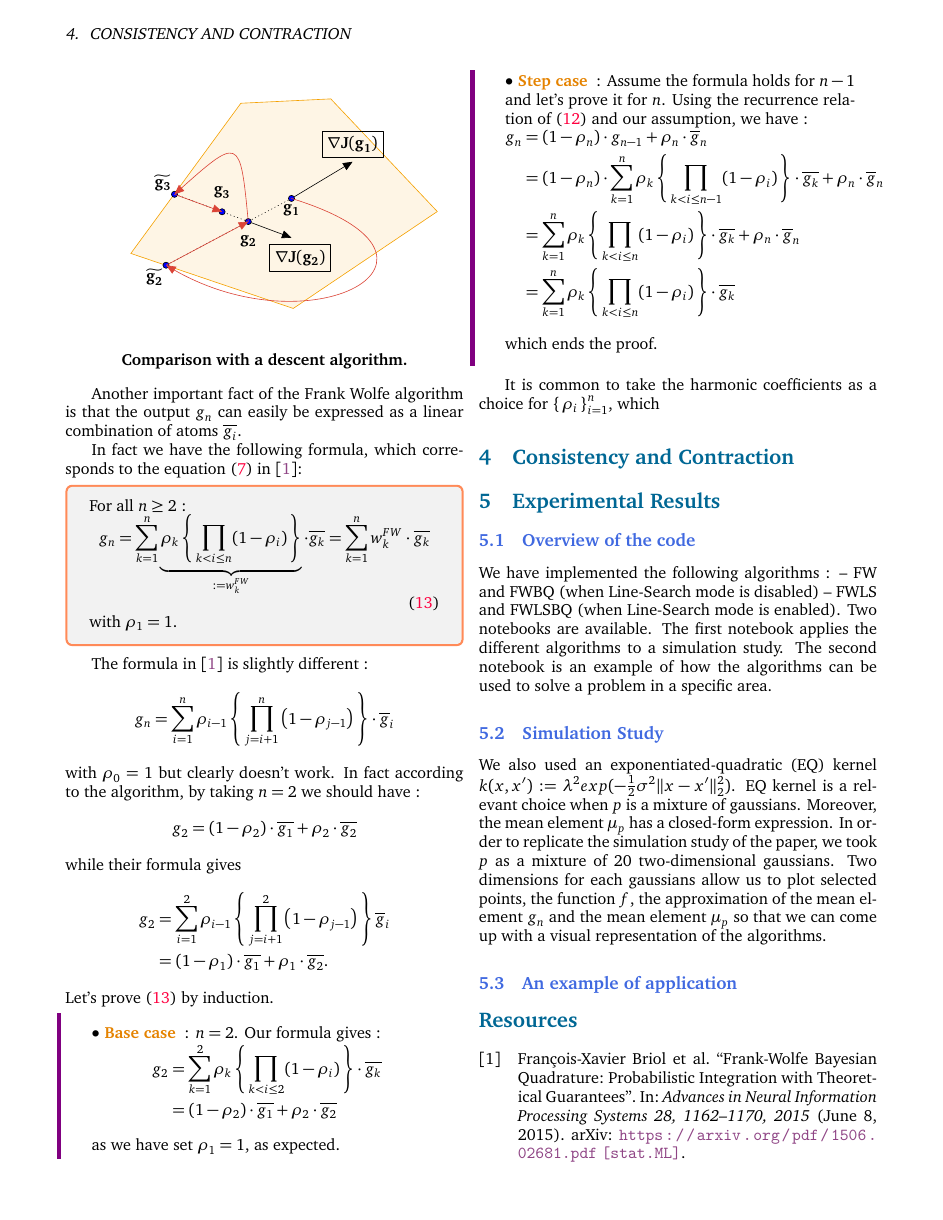
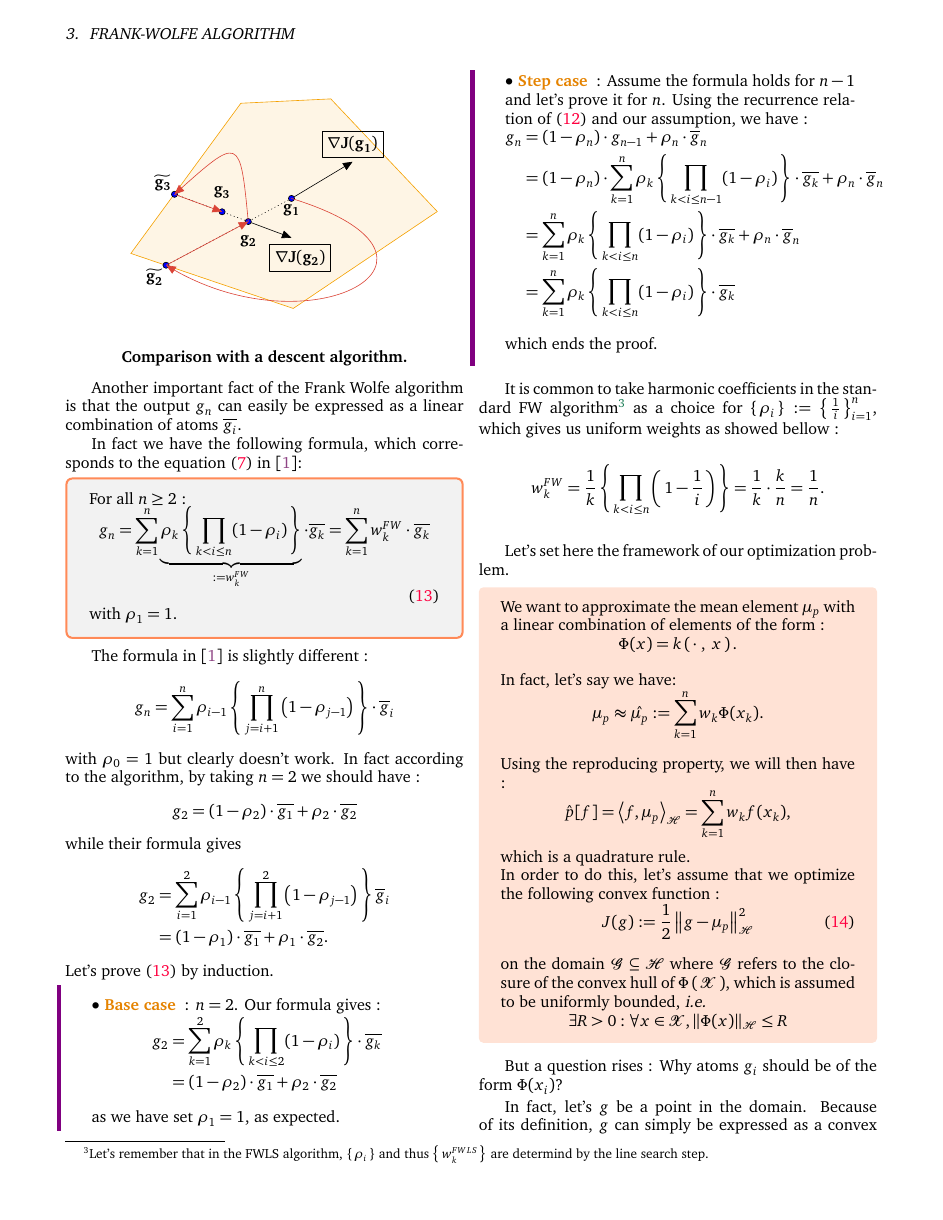
Before and after one commit to ncloarec/FWBQ_project, a LaTeX document (Latex/main.tex, which reads Latex/inputs/body.tex): page 5 of 7. The pictures show the PDF file Latex/main.pdf that the author committed with the source.

```diff
--- a/Latex/inputs/body.tex
+++ b/Latex/inputs/body.tex
@@ -443,8 +443,42 @@
 \end{mydescription}
 \end{boxcomputation}
 
-It is common to take the harmonic coefficients as a choice for $\acc{\rho_i}_{i=1}^n$,
- which gives us  :
- \begin{equation*}
+It is common to take harmonic coefficients in the standard FW algorithm\footnote{Let's remember that in the FWLS algorithm, $\acc{\rho_i}$ and thus $\acc{w_k^{FWLS}}$ are
+determind by the line search step.} as a choice for $\acc{\rho_i}:= \acc{\frac{1}{i}}_{i=1}^n$,
+ which gives us uniform weights as showed bellow :
+ \begin{align*}
+w_k^{FW} &= \frac{1}{k} \acc{\prod_{k<i\leq n} \prt{1-\frac{1}{i}}}= \frac{1}{k} \cdot \frac{k}{n} = \frac{1}{n}.
+\end{align*}
 
- \end{equation*}
+Let's set here the framework of our optimization problem.
+
+\begin{boxproblem}
+  We want to approximate the mean element $\mu_p$ with a linear combination of
+  elements of the form :$$\Phi(x)= k\prt{\cdot\;,\; x}.$$
+  In fact, let's say we have:
+   $$\mu_p \approx \hat{\mu_p} := \sum_{k=1}^n w_k \Phi(x_k).$$
+   Using the reproducing property, we will then have :
+   $$\hat{p}[f]= \bigps{f}{\mu_p} = \sum_{k=1}^n w_k f(x_k),$$
+   which is a quadrature rule.
+
+   In order to do this, let's assume that we optimize the following convex function :
+   \begin{equation}
+     J(g):= \frac{1}{2} \norme{g-\mu_p}^2
+   \end{equation}
+on the domain $\G \subseteq \H$ where $\G$ refers to the closure of the convex hull
+of $\Phi\prt{\X}$, which is assumed to be uniformly bounded, \ie
+\begin{equation*}
+  \exists R > 0 : \forall x \in \mathcal { X } , \| \Phi ( x ) \| _ { \mathcal { H } } \leq R
+\end{equation*}
+
+\end{boxproblem}
+But a question rises : Why atoms $g_i$ should be of the form $\Phi(x_i)$?
+
+In fact, let's
+ $g$ be a point in the domain. Because of its definition,
+  $g$ can simply be expressed as a convex combination of elements in the feature space $\Phi(\X)$, \ie $g = \sum_k \alpha_k \Phi(x_k)$ and thus we have :
+ \begin{align*}
+   \bigps{g}{\grad{J}(g_{i-1})} &= \sum_k \alpha_k \cdot \bigps{\Phi(x_k)}{\grad{J}(g_{i-1})}\\
+   &\geq \prt{\sum_k \alpha_k} \cdot \min_{k} \bigps{\Phi(x_k)}{\grad{J}(g_{i-1})}\\
+   &= \bigps{\Phi(x_{k_0})}{\grad{J}(g_{i-1})}
+ \end{align*}
```
Also changed, not shown: Latex/main.pdf, Latex/inputs/body.tex (6 more changed lines).
